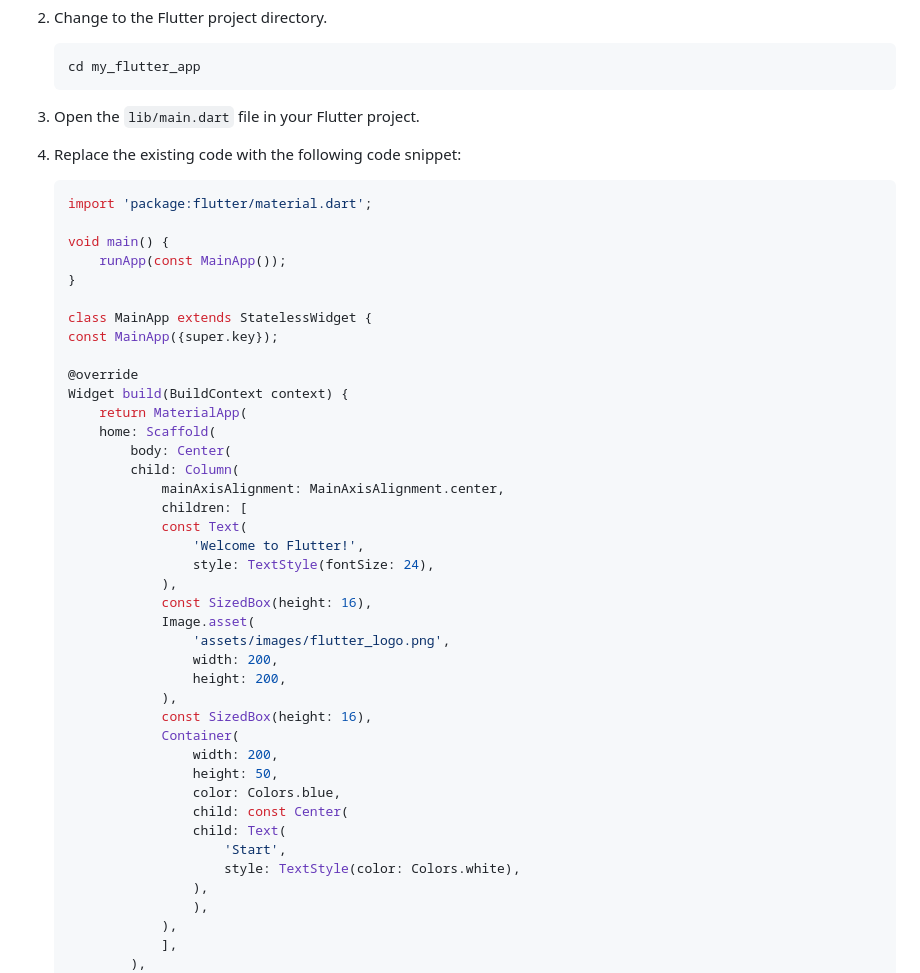
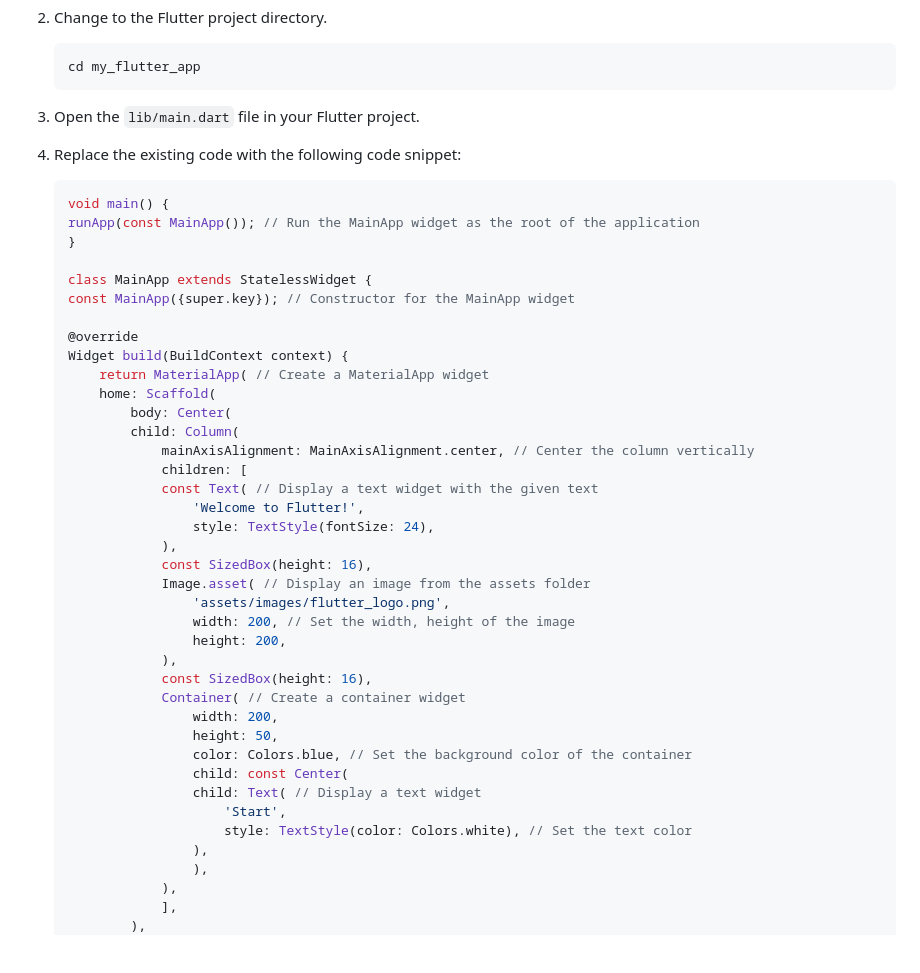
Before and after one commit to srinu2003/Flutter-Lab, a Markdown page: exp_2_a/README.md, the part around the change. Drawn GitHub-style; blank space fills up the shorter version.

````diff
--- a/exp_2_a/README.md
+++ b/exp_2_a/README.md
@@ -24,42 +24,40 @@ In this lab experiment, we will explore various Flutter widgets such as `Text`,
 4. Replace the existing code with the following code snippet:
 
     ```dart
-    import 'package:flutter/material.dart';
-
     void main() {
-        runApp(const MainApp());
+    runApp(const MainApp()); // Run the MainApp widget as the root of the application
     }
 
     class MainApp extends StatelessWidget {
-    const MainApp({super.key});
+    const MainApp({super.key}); // Constructor for the MainApp widget
 
     @override
     Widget build(BuildContext context) {
-        return MaterialApp(
+        return MaterialApp( // Create a MaterialApp widget
         home: Scaffold(
             body: Center(
             child: Column(
-                mainAxisAlignment: MainAxisAlignment.center,
+                mainAxisAlignment: MainAxisAlignment.center, // Center the column vertically
                 children: [
-                const Text(
+                const Text( // Display a text widget with the given text
                     'Welcome to Flutter!',
                     style: TextStyle(fontSize: 24),
                 ),
                 const SizedBox(height: 16),
-                Image.asset(
+                Image.asset( // Display an image from the assets folder
                     'assets/images/flutter_logo.png',
-                    width: 200,
+                    width: 200, // Set the width, height of the image
                     height: 200,
                 ),
                 const SizedBox(height: 16),
-                Container(
+                Container( // Create a container widget
                     width: 200,
                     height: 50,
-                    color: Colors.blue,
+                    color: Colors.blue, // Set the background color of the container
                     child: const Center(
-                    child: Text(
+                    child: Text( // Display a text widget
                         'Start',
-                        style: TextStyle(color: Colors.white),
+                        style: TextStyle(color: Colors.white), // Set the text color
                     ),
                     ),
                 ),
````
